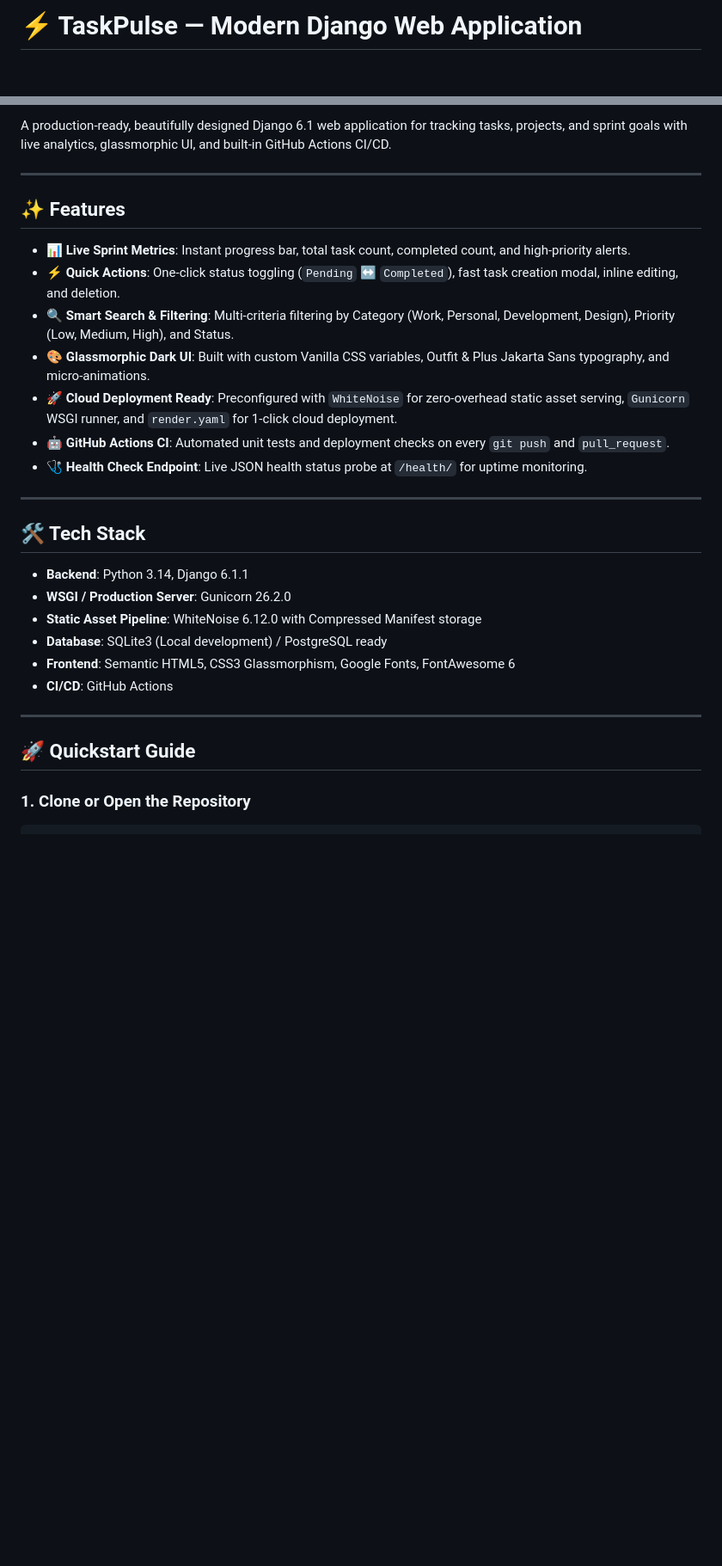
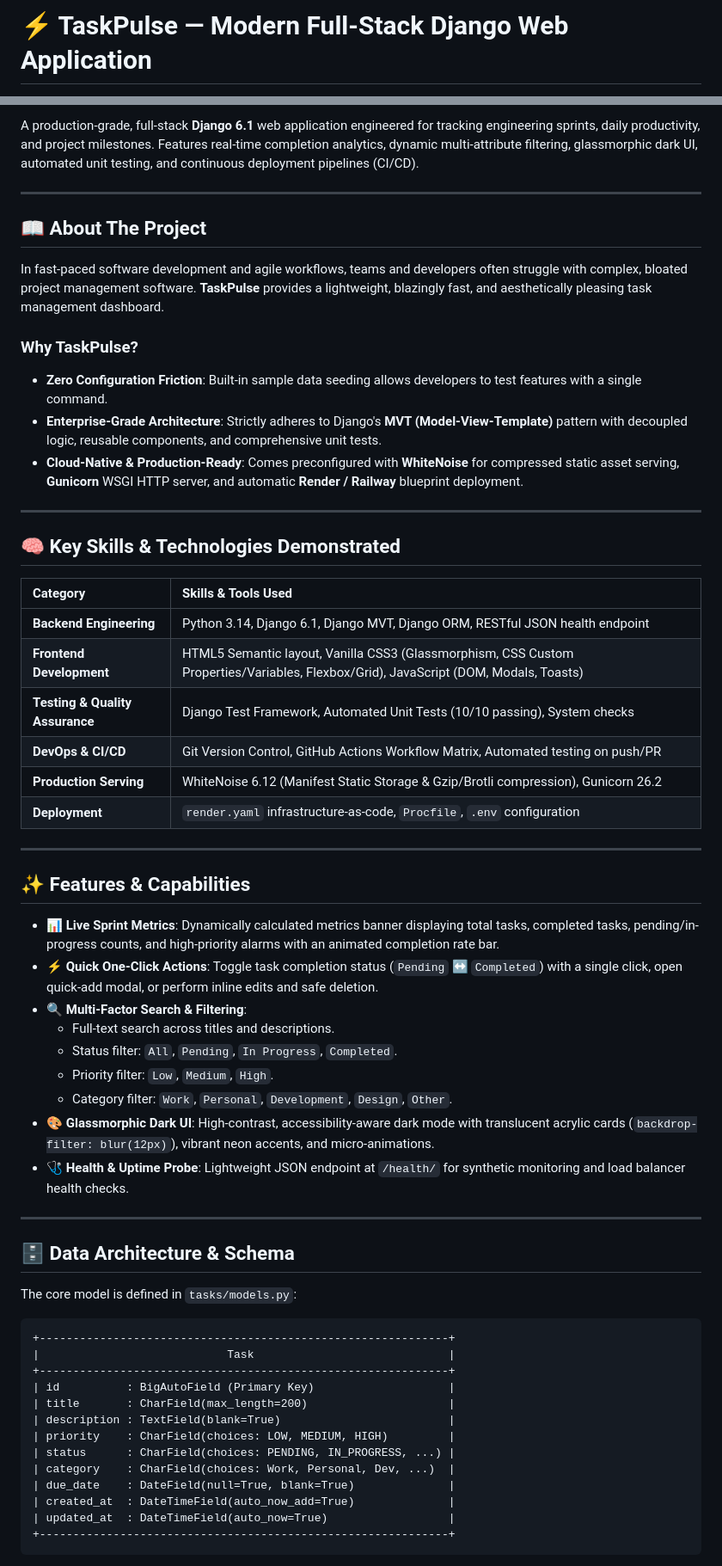
Before and after one commit to prabhavathi11-code/django-taskpulse, a Markdown page: README.md, 2 parts joined by grey strips. Shown at 86% size. Rendered like a GitHub page; blank space fills up the shorter version.

````diff
--- a/README.md
+++ b/README.md
@@ -1,4 +1,4 @@
-# ⚡ TaskPulse — Modern Django Web Application
+# ⚡ TaskPulse — Modern Full-Stack Django Web Application
 
 [![Django CI/CD Pipeline](https://github.com/prabhavathi11-code/django-taskpulse/actions/workflows/django-ci.yml/badge.svg)](https://github.com/prabhavathi11-code/django-taskpulse/actions)
 ![Python Version](https://img.shields.io/badge/python-3.11%20%7C%203.12%20%7C%203.13%20%7C%203.14-blue)
@@ -7,31 +8,63 @@
 
-A production-ready, beautifully designed Django 6.1 web application for tracking tasks, projects, and sprint goals with live analytics, glassmorphic UI, and built-in GitHub Actions CI/CD.
+A production-grade, full-stack **Django 6.1** web application engineered for tracking engineering sprints, daily productivity, and project milestones. Features real-time completion analytics, dynamic multi-attribute filtering, glassmorphic dark UI, automated unit testing, and continuous deployment pipelines (CI/CD).
 
 ---
 
-## ✨ Features
+## 📖 About The Project
 
-- **📊 Live Sprint Metrics**: Instant progress bar, total task count, completed count, and high-priority alerts.
-- **⚡ Quick Actions**: One-click status toggling (`Pending` ↔ `Completed`), fast task creation modal, inline editing, and deletion.
-- **🔍 Smart Search & Filtering**: Multi-criteria filtering by Category (Work, Personal, Development, Design), Priority (Low, Medium, High), and Status.
-- **🎨 Glassmorphic Dark UI**: Built with custom Vanilla CSS variables, Outfit & Plus Jakarta Sans typography, and micro-animations.
-- **🚀 Cloud Deployment Ready**: Preconfigured with `WhiteNoise` for zero-overhead static asset serving, `Gunicorn` WSGI runner, and `render.yaml` for 1-click cloud deployment.
-- **🤖 GitHub Actions CI**: Automated unit tests and deployment checks on every `git push` and `pull_request`.
-- **🩺 Health Check Endpoint**: Live JSON health status probe at `/health/` for uptime monitoring.
+In fast-paced software development and agile workflows, teams and developers often struggle with complex, bloated project management software. **TaskPulse** provides a lightweight, blazingly fast, and aesthetically pleasing task management dashboard.
+
+### Why TaskPulse?
+- **Zero Configuration Friction**: Built-in sample data seeding allows developers to test features with a single command.
+- **Enterprise-Grade Architecture**: Strictly adheres to Django's **MVT (Model-View-Template)** pattern with decoupled logic, reusable components, and comprehensive unit tests.
+- **Cloud-Native & Production-Ready**: Comes preconfigured with **WhiteNoise** for compressed static asset serving, **Gunicorn** WSGI HTTP server, and automatic **Render / Railway** blueprint deployment.
 
 ---
 
-## 🛠️ Tech Stack
+## 🧠 Key Skills & Technologies Demonstrated
 
-- **Backend**: Python 3.14, Django 6.1.1
-- **WSGI / Production Server**: Gunicorn 26.2.0
-- **Static Asset Pipeline**: WhiteNoise 6.12.0 with Compressed Manifest storage
-- **Database**: SQLite3 (Local development) / PostgreSQL ready
-- **Frontend**: Semantic HTML5, CSS3 Glassmorphism, Google Fonts, FontAwesome 6
-- **CI/CD**: GitHub Actions
+| Category | Skills & Tools Used |
+| :--- | :--- |
+| **Backend Engineering** | Python 3.14, Django 6.1, Django MVT, Django ORM, RESTful JSON health endpoint |
+| **Frontend Development** | HTML5 Semantic layout, Vanilla CSS3 (Glassmorphism, CSS Custom Properties/Variables, Flexbox/Grid), JavaScript (DOM, Modals, Toasts) |
+| **Testing & Quality Assurance** | Django Test Framework, Automated Unit Tests (10/10 passing), System checks |
+| **DevOps & CI/CD** | Git Version Control, GitHub Actions Workflow Matrix, Automated testing on push/PR |
+| **Production Serving** | WhiteNoise 6.12 (Manifest Static Storage & Gzip/Brotli compression), Gunicorn 26.2 |
+| **Deployment** | `render.yaml` infrastructure-as-code, `Procfile`, `.env` configuration |
 
 ---
 
-## 🚀 Quickstart Guide
+## ✨ Features & Capabilities
 
-### 1. Clone or Open the Repository
+- **📊 Live Sprint Metrics**: Dynamically calculated metrics banner displaying total tasks, completed tasks, pending/in-progress counts, and high-priority alarms with an animated completion rate bar.
+- **⚡ Quick One-Click Actions**: Toggle task completion status (`Pending` ↔ `Completed`) with a single click, open quick-add modal, or perform inline edits and safe deletion.
+- **🔍 Multi-Factor Search & Filtering**:
+  - Full-text search across titles and descriptions.
+  - Status filter: `All`, `Pending`, `In Progress`, `Completed`.
+  - Priority filter: `Low`, `Medium`, `High`.
+  - Category filter: `Work`, `Personal`, `Development`, `Design`, `Other`.
+- **🎨 Glassmorphic Dark UI**: High-contrast, accessibility-aware dark mode with translucent acrylic cards (`backdrop-filter: blur(12px)`), vibrant neon accents, and micro-animations.
+- **🩺 Health & Uptime Probe**: Lightweight JSON endpoint at `/health/` for synthetic monitoring and load balancer health checks.
+
+---
+
+## 🗄️ Data Architecture & Schema
+
+The core model is defined in `tasks/models.py`:
+
+```
++-------------------------------------------------------------+
+|                            Task                             |
++-------------------------------------------------------------+
+| id          : BigAutoField (Primary Key)                    |
+| title       : CharField(max_length=200)                     |
+| description : TextField(blank=True)                         |
+| priority    : CharField(choices: LOW, MEDIUM, HIGH)         |
+| status      : CharField(choices: PENDING, IN_PROGRESS, ...) |
+| category    : CharField(choices: Work, Personal, Dev, ...)  |
+| due_date    : DateField(null=True, blank=True)              |
+| created_at  : DateTimeField(auto_now_add=True)              |
+| updated_at  : DateTimeField(auto_now=True)                  |
++-------------------------------------------------------------+
+```
+
````
Also changed, not shown: other parts of README.md (+94 -37 lines).
